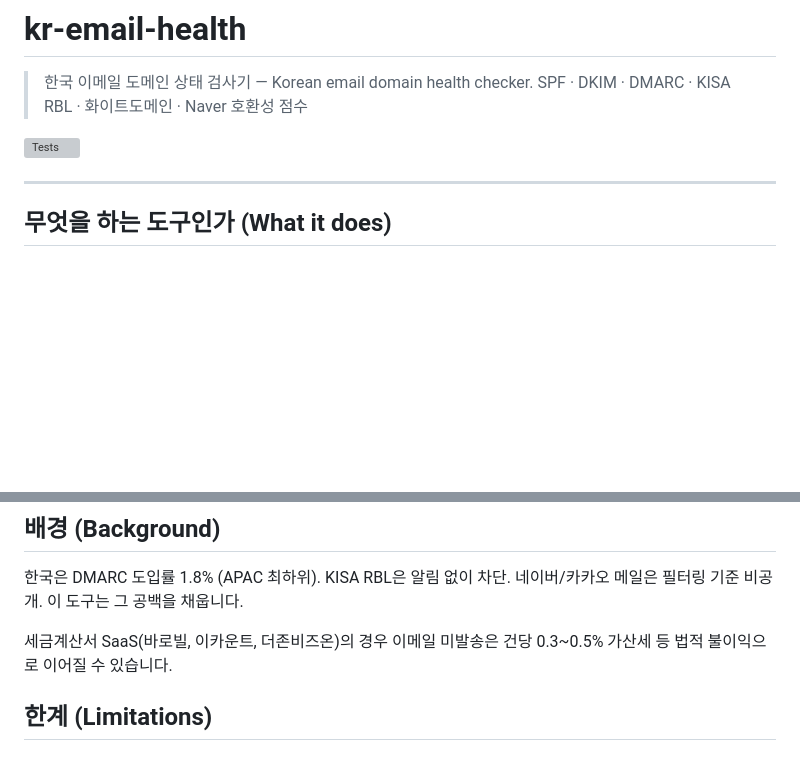
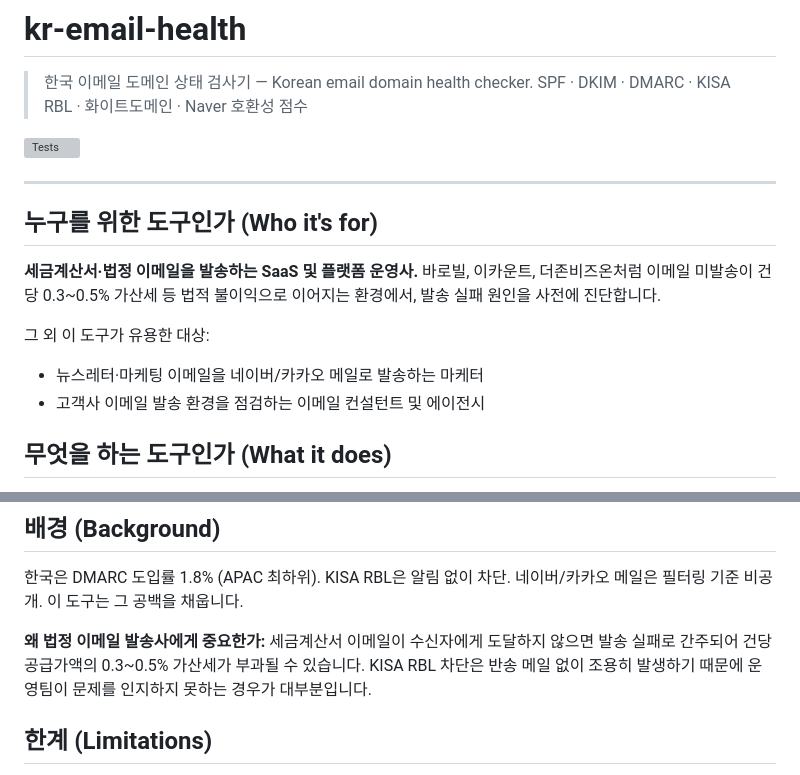
Before and after one commit to pon00050/korean-email-deliverability, a Markdown page: README.md, 2 parts joined by grey strips. Rendered like a GitHub page; blank space fills up the shorter version; grey boxes are pictures that could not be loaded.

Commit message:
README: clarify target users and legal stakes for tax invoice senders

```diff
--- a/README.md
+++ b/README.md
@@ -6,6 +6,16 @@
 ![Tests](https://github.com/pon00050/korean-email-deliverability/actions/workflows/tests.yml/badge.svg)
 
 ---
+
+## 누구를 위한 도구인가 (Who it's for)
+
+**세금계산서·법정 이메일을 발송하는 SaaS 및 플랫폼 운영사.**
+바로빌, 이카운트, 더존비즈온처럼 이메일 미발송이 건당 0.3~0.5% 가산세 등
+법적 불이익으로 이어지는 환경에서, 발송 실패 원인을 사전에 진단합니다.
+
+그 외 이 도구가 유용한 대상:
+- 뉴스레터·마케팅 이메일을 네이버/카카오 메일로 발송하는 마케터
+- 고객사 이메일 발송 환경을 점검하는 이메일 컨설턴트 및 에이전시
 
 ## 무엇을 하는 도구인가 (What it does)
 
@@ -73,8 +83,11 @@ python check.py <domain> [--dkim-selector <selector>] [--output <path>]
 한국은 DMARC 도입률 1.8% (APAC 최하위). KISA RBL은 알림 없이 차단.
 네이버/카카오 메일은 필터링 기준 비공개. 이 도구는 그 공백을 채웁니다.
 
-세금계산서 SaaS(바로빌, 이카운트, 더존비즈온)의 경우 이메일 미발송은
-건당 0.3~0.5% 가산세 등 법적 불이익으로 이어질 수 있습니다.
+**왜 법정 이메일 발송사에게 중요한가:**
+세금계산서 이메일이 수신자에게 도달하지 않으면 발송 실패로 간주되어
+건당 공급가액의 0.3~0.5% 가산세가 부과될 수 있습니다. KISA RBL 차단은
+반송 메일 없이 조용히 발생하기 때문에 운영팀이 문제를 인지하지 못하는
+경우가 대부분입니다.
 
 ## 한계 (Limitations)
 
```
